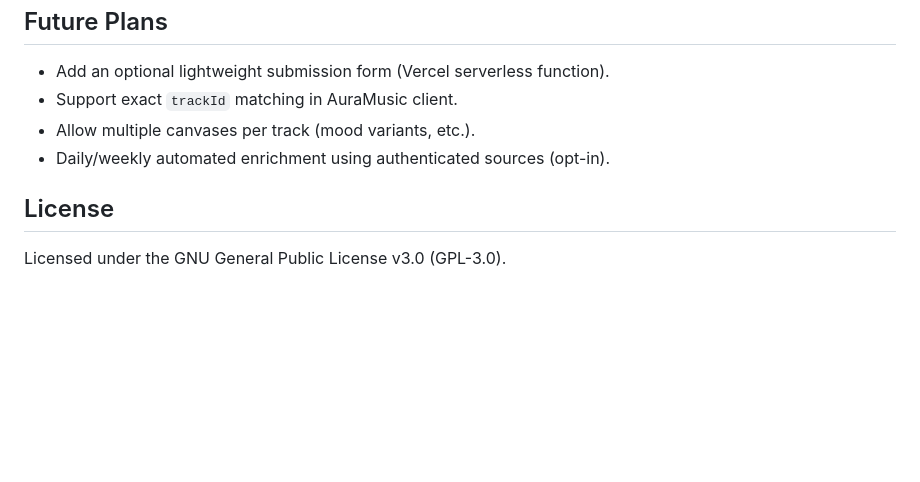
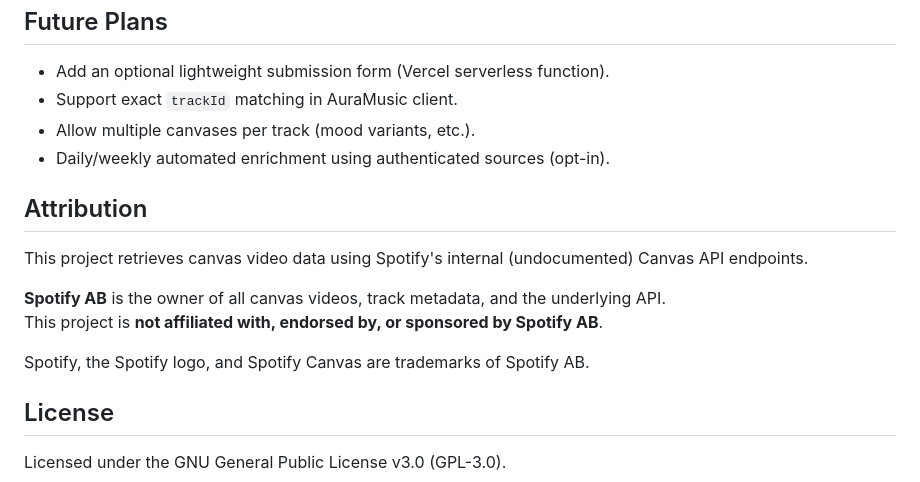
Before and after one commit to TeamAuraMusic/AuraMusicCanvas, a Markdown page: README.md, the part around the change. GitHub-like rendering; blank space fills up the shorter version.

Commit message:
Add Attribution section crediting Spotify's internal Canvas API

```diff
--- a/README.md
+++ b/README.md
@@ -134,6 +134,15 @@ An example file is provided at `tracks.example.txt`.
 - Allow multiple canvases per track (mood variants, etc.).
 - Daily/weekly automated enrichment using authenticated sources (opt-in).
 
+## Attribution
+
+This project retrieves canvas video data using Spotify's internal (undocumented) Canvas API endpoints.
+
+**Spotify AB** is the owner of all canvas videos, track metadata, and the underlying API.
+This project is **not affiliated with, endorsed by, or sponsored by Spotify AB**.
+
+Spotify, the Spotify logo, and Spotify Canvas are trademarks of Spotify AB.
+
 ## License
 
 Licensed under the GNU General Public License v3.0 (GPL-3.0).
```
